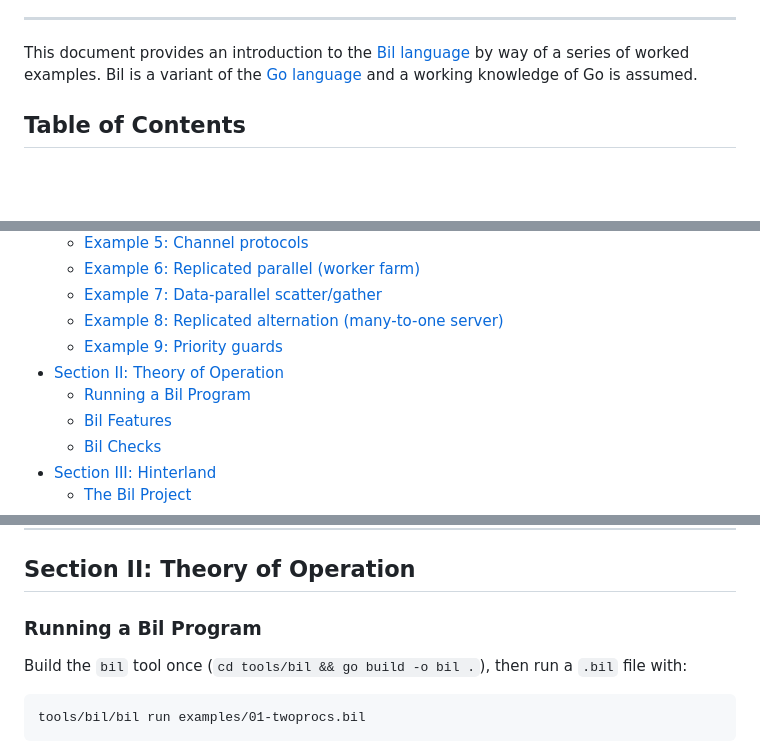
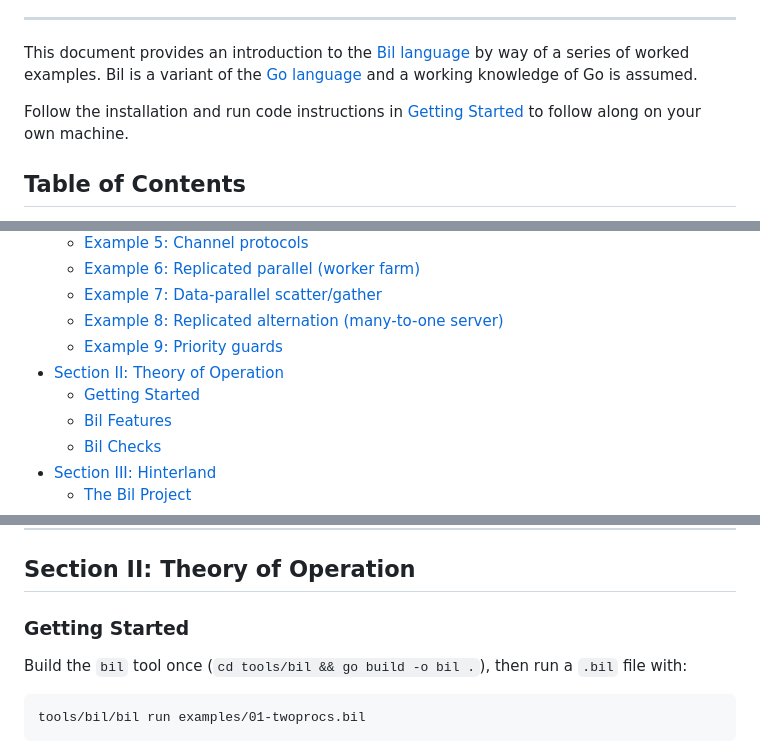
Before and after one commit to bil-lang/bil, a Markdown page: docs/guide.md, 3 parts joined by grey strips. Drawn GitHub-style; blank space fills up the shorter version.

```diff
--- a/docs/guide.md
+++ b/docs/guide.md
@@ -34,6 +34,8 @@ Bil is intended for parallel processor systems, but also efficiently supports si
 ---
 
 This document provides an introduction to the [Bil language](https://bil-lang.org) by way of a series of worked examples. Bil is a variant of the [Go language](https://go-lang.org) and a working knowledge of Go is assumed.
+
+Follow the installation and run code instructions in [Getting Started](#bil-start) to follow along on your own machine.
 
 ## Table of Contents
 
@@ -48,7 +50,7 @@ This document provides an introduction to the [Bil language](https://bil-lang.or
   - [Example 8: Replicated alternation (many-to-one server)](#example-8)
   - [Example 9: Priority guards](#example-9)
 - [Section II: Theory of Operation](#section-ii)
-  - [Running a Bil Program](#bil-run)
+  - [Getting Started](#bil-start)
   - [Bil Features](#bil-features)
   - [Bil Checks](#bil-checks)
 - [Section III: Hinterland](#section-iii)
@@ -616,9 +618,9 @@ graph LR
 
 ## Section II: Theory of Operation
 
-<a id="bil-run"></a>
-
-### Running a Bil Program
+<a id="bil-start"></a>
+
+### Getting Started
 
 Build the `bil` tool once (`cd tools/bil && go build -o bil .`), then run a `.bil` file with:
 
```
Also changed, not shown: other parts of docs/guide.md (+61 -0 lines), README.md (+22 -16 lines).
